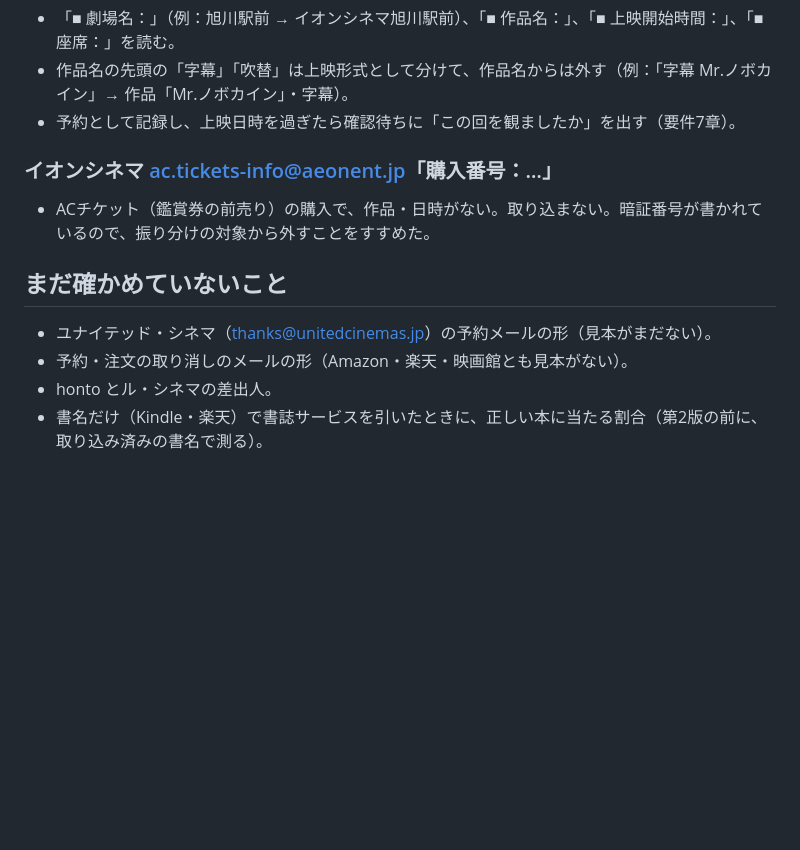
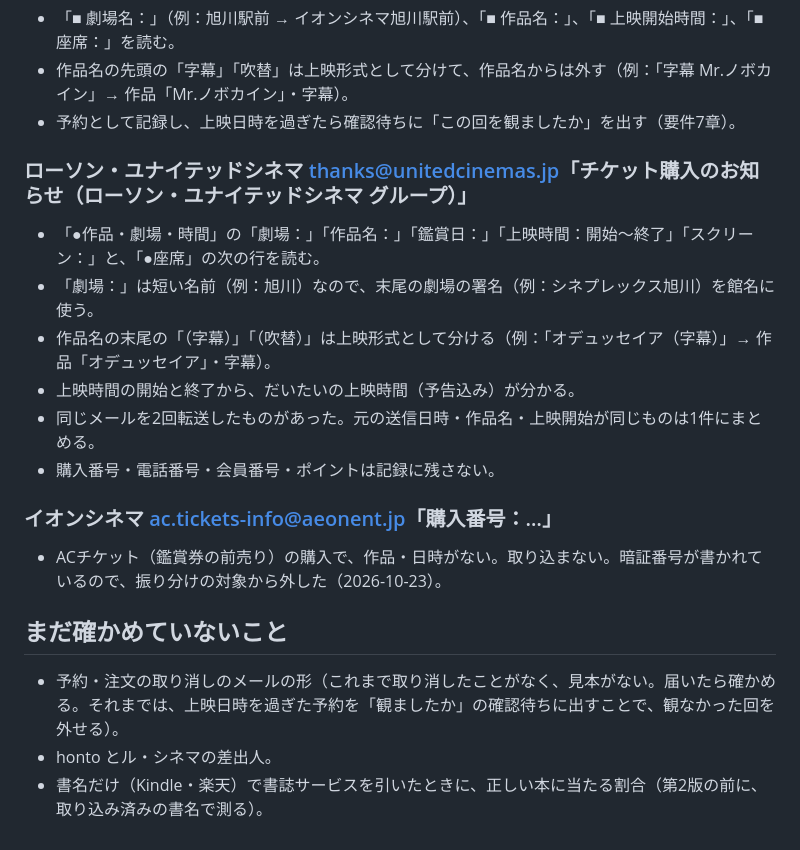
Before and after one commit to wolful1002/shelf, a Markdown page: docs/mail-import.md, the part around the change. GitHub-like rendering; blank space fills up the shorter version.

Commit message:
試作5：ユナイテッド・シネマのメールの読み方を足す
Co-Authored-By: Claude Opus 5.5 <noreply@anthropic.com>
Claude-Session: https://claude.ai/code/session_01GGHVXoxngs6c4EjEThPp3P

```diff
--- a/docs/mail-import.md
+++ b/docs/mail-import.md
@@ -39,13 +39,21 @@
 - 作品名の先頭の「字幕」「吹替」は上映形式として分けて、作品名からは外す（例：「字幕 Mr.ノボカイン」→ 作品「Mr.ノボカイン」・字幕）。
 - 予約として記録し、上映日時を過ぎたら確認待ちに「この回を観ましたか」を出す（要件7章）。
 
+### ローソン・ユナイテッドシネマ thanks@unitedcinemas.jp「チケット購入のお知らせ（ローソン・ユナイテッドシネマ グループ）」
+
+- 「●作品・劇場・時間」の「劇場：」「作品名：」「鑑賞日：」「上映時間：開始～終了」「スクリーン：」と、「●座席」の次の行を読む。
+- 「劇場：」は短い名前（例：旭川）なので、末尾の劇場の署名（例：シネプレックス旭川）を館名に使う。
+- 作品名の末尾の「（字幕）」「（吹替）」は上映形式として分ける（例：「オデュッセイア（字幕）」→ 作品「オデュッセイア」・字幕）。
+- 上映時間の開始と終了から、だいたいの上映時間（予告込み）が分かる。
+- 同じメールを2回転送したものがあった。元の送信日時・作品名・上映開始が同じものは1件にまとめる。
+- 購入番号・電話番号・会員番号・ポイントは記録に残さない。
+
 ### イオンシネマ ac.tickets-info@aeonent.jp「購入番号：…」
 
-- ACチケット（鑑賞券の前売り）の購入で、作品・日時がない。取り込まない。暗証番号が書かれているので、振り分けの対象から外すことをすすめた。
+- ACチケット（鑑賞券の前売り）の購入で、作品・日時がない。取り込まない。暗証番号が書かれているので、振り分けの対象から外した（2026-10-23）。
 
 ## まだ確かめていないこと
 
-- ユナイテッド・シネマ（thanks@unitedcinemas.jp）の予約メールの形（見本がまだない）。
-- 予約・注文の取り消しのメールの形（Amazon・楽天・映画館とも見本がない）。
+- 予約・注文の取り消しのメールの形（これまで取り消したことがなく、見本がない。届いたら確かめる。それまでは、上映日時を過ぎた予約を「観ましたか」の確認待ちに出すことで、観なかった回を外せる）。
 - honto とル・シネマの差出人。
 - 書名だけ（Kindle・楽天）で書誌サービスを引いたときに、正しい本に当たる割合（第2版の前に、取り込み済みの書名で測る）。
```
